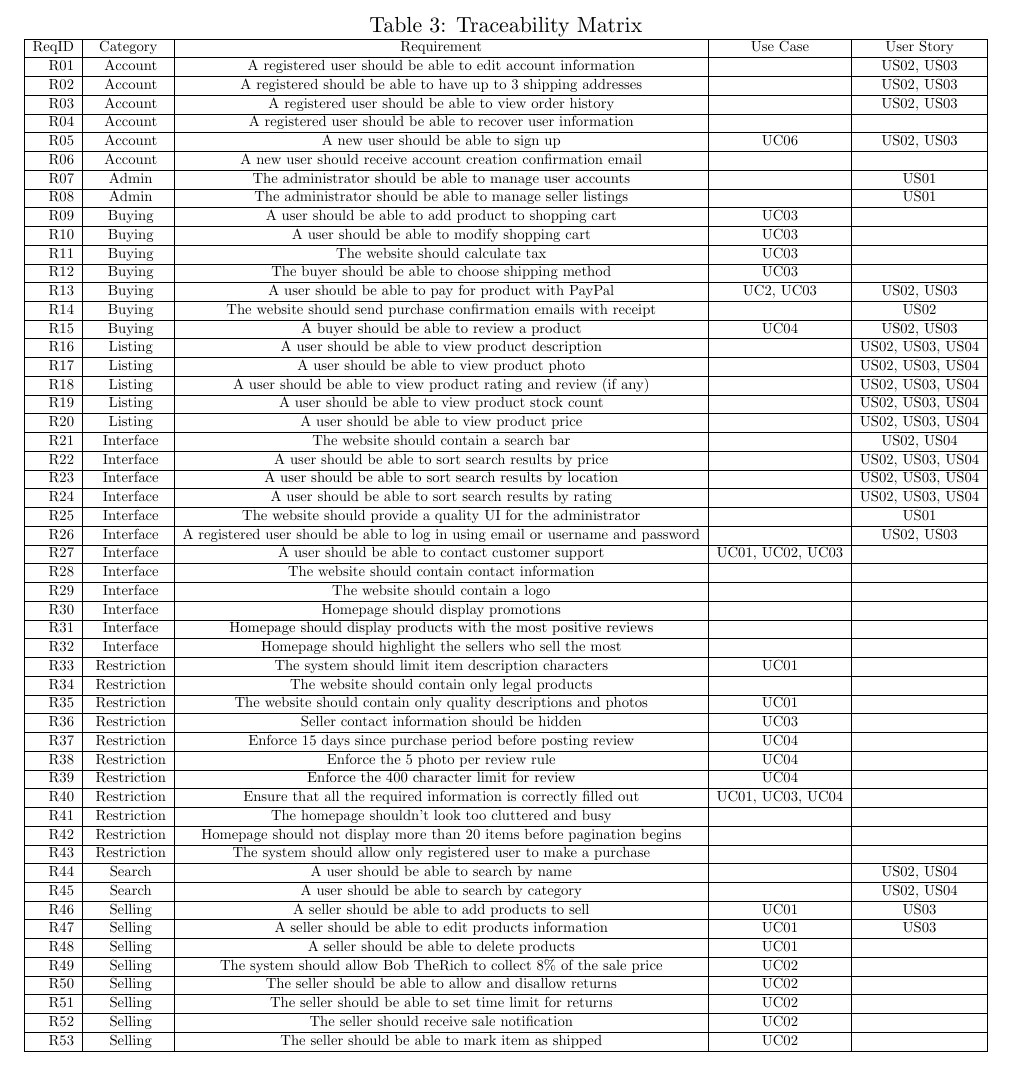
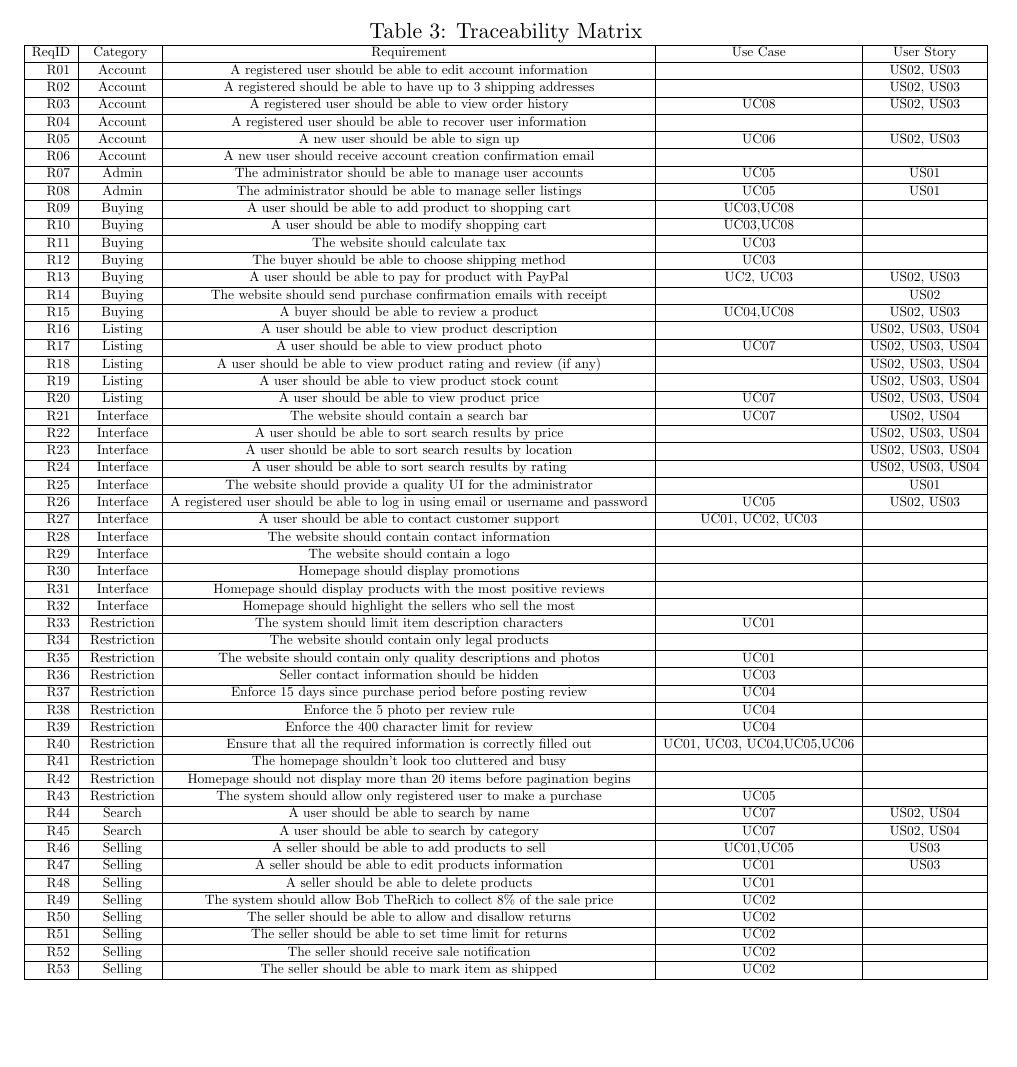
Before and after one commit to ArunrajAdlee/E-Commerce_App, a LaTeX document (Documentation/SRS.tex): part of page 6 of 25, cut so that both start at the same text, the shorter picture padded with empty space. Compiled offline with pdfLaTeX.

Commit message:
Updated Traceability Matrix

```diff
--- a/Documentation/SRS.tex
+++ b/Documentation/SRS.tex
@@ -185,7 +185,7 @@ Our system will mainly involve the user interacting with a web application inter
                     \hline
                 R02 & \ Account & A registered should be able to have up to 3 shipping addresses &  & US02, US03 \\
                     \hline
-                R03 & \ Account & A registered user should be able to view order history &  & US02, US03 \\
+                R03 & \ Account & A registered user should be able to view order history & UC08 & US02, US03 \\
                 \hline
                 R04 & \ Account & A registered user should be able to recover user \index{information}information & &  \\
                 \hline
@@ -193,13 +193,13 @@ Our system will mainly involve the user interacting with a web application inter
                 \hline
                 R06 & \ Account & A new user should receive account creation confirmation email & &  \\
                 \hline
-                R07 & \ Admin & The \index{administrator}administrator should be able to manage user accounts & & US01  \\
+                R07 & \ Admin & The \index{administrator}administrator should be able to manage user accounts & UC05 & US01  \\
                 \hline
-                R08 & \ Admin & The \index{administrator}administrator should be able to manage \index{seller}seller listings &  & US01 \\
+                R08 & \ Admin & The \index{administrator}administrator should be able to manage \index{seller}seller listings & UC05  & US01 \\
                 \hline
-                R09 & \ Buying & A user should be able to add \index{product}product to shopping cart & UC03 &  \\
+                R09 & \ Buying & A user should be able to add \index{product}product to shopping cart & UC03,UC08 &  \\
                 \hline
-                R10 & \ Buying & A user should be able to modify shopping cart & UC03 &  \\
+                R10 & \ Buying & A user should be able to modify shopping cart & UC03,UC08 &  \\
                 \hline
                 R11 & \ Buying & The website should calculate tax & UC03 &  \\
                 \hline
@@ -209,19 +209,19 @@ Our system will mainly involve the user interacting with a web application inter
                 \hline
                 R14 & \ Buying & The website should send purchase confirmation emails with \index{receipt}receipt & & US02 \\
                 \hline
-                R15 & \ Buying & A \index{buyer}buyer should be able to \index{review}review a product & UC04 & US02, US03 \\
+                R15 & \ Buying & A \index{buyer}buyer should be able to \index{review}review a product & UC04,UC08 & US02, US03 \\
                 \hline
                 R16 & \ Listing & A user should be able to view \index{product}product description & & US02, US03, US04 \\
                 \hline
-                R17 & \ Listing & A user should be able to view product photo & & US02, US03, US04 \\
+                R17 & \ Listing & A user should be able to view product photo & UC07 & US02, US03, US04 \\
                 \hline
                 R18 & \ Listing & A user should be able to view product rating and review (if any) & & US02, US03, US04 \\
                 \hline
                 R19 & \ Listing & A user should be able to view product stock count & & US02, US03, US04 \\
                 \hline
-                R20 & \ Listing & A user should be able to view \index{product}product price & & US02, US03, US04 \\
+                R20 & \ Listing & A user should be able to view \index{product}product price & UC07 & US02, US03, US04 \\
                     \hline
-                R21 & \ Interface & The website should contain a search bar & & US02, US04 \\
+                R21 & \ Interface & The website should contain a search bar & UC07 & US02, US04 \\
                 \hline
                 R22 & \ Interface & A user should be able to sort search results by price  & & US02, US03, US04 \\
                 \hline
@@ -231,7 +231,7 @@ Our system will mainly involve the user interacting with a web application inter
                 \hline
                 R25 & \ Interface & The website should provide a quality UI for the \index{administrator}administrator & & US01 \\
                 \hline
-                R26 & \ Interface & A \index{registered user}registered user should be able to log in using email or username and password & & US02, US03 \\
+                R26 & \ Interface & A \index{registered user}registered user should be able to log in using email or username and password & UC05 & US02, US03 \\
                 \hline
                 R27 & \ Interface & A user should be able to contact customer support & UC01, UC02, UC03 &  \\
                 \hline
@@ -259,19 +259,19 @@ Our system will mainly involve the user interacting with a web application inter
                 \hline
                 R39 & \ Restriction & Enforce the 400 character limit for review & UC04 &  \\
                 \hline
-                R40 & \ Restriction & Ensure that all the required \index{information}information is correctly filled out & UC01, UC03, UC04 &  \\
+                R40 & \ Restriction & Ensure that all the required \index{information}information is correctly filled out & UC01, UC03, UC04,UC05,UC06 &  \\
                 \hline
                 R41 & \ Restriction & The homepage shouldn't look too cluttered and busy & &  \\
                 \hline
                 R42 & \ Restriction & Homepage should not display more than 20 items before pagination begins & &  \\
                 \hline
-                R43 & \ Restriction & The system should allow only \index{registered user}registered user to make a purchase & &  \\
+                R43 & \ Restriction & The system should allow only \index{registered user}registered user to make a purchase & UC05 &  \\
                 \hline
-                R44 & \ Search & A user should be able to search by name & & US02, US04 \\
+                R44 & \ Search & A user should be able to search by name & UC07 & US02, US04 \\
                 \hline
-                R45 & \ Search & A user should be able to search by category & & US02, US04 \\
+                R45 & \ Search & A user should be able to search by category & UC07 & US02, US04 \\
                 \hline
-                R46 & \ Selling & A \index{seller}seller should be able to add products to sell & UC01 & US03 \\
+                R46 & \ Selling & A \index{seller}seller should be able to add products to sell & UC01,UC05 & US03 \\
                 \hline
                 R47 & \ Selling & A seller should be able to edit products \index{information}information & UC01 & US03 \\
                 \hline
```
